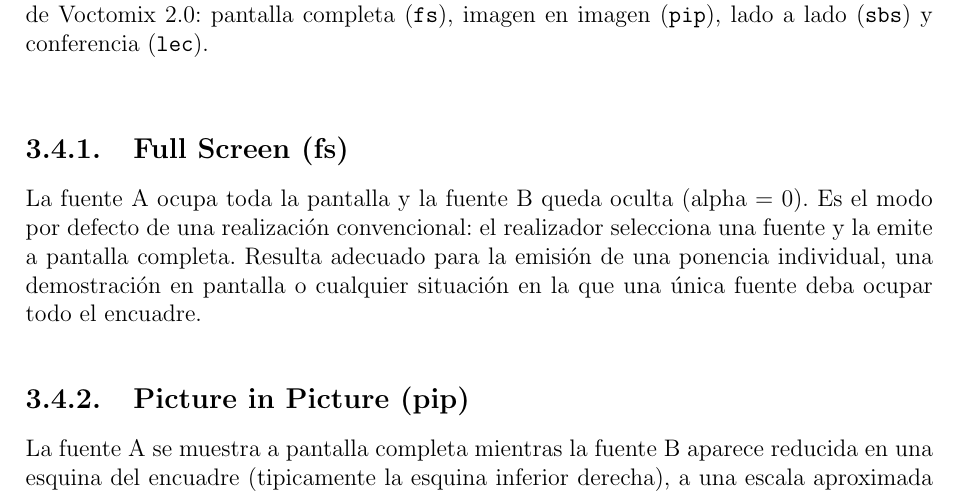
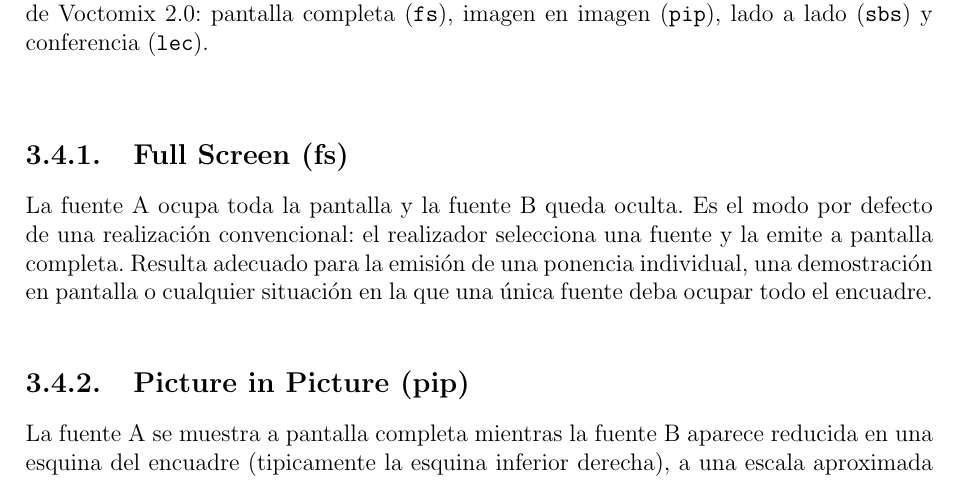
Before and after one commit to martin1210235/voctomix-2.0, a LaTeX thesis (main.tex, which reads capitulos/cap3/3_4_composites.tex): part of page 39 of 73, cut so that both start at the same text. Compiled offline with pdfLaTeX.

Commit message:
Update on Overleaf.

```diff
--- a/capitulos/cap3/3_4_composites.tex
+++ b/capitulos/cap3/3_4_composites.tex
@@ -24,7 +24,7 @@ fuentes (A en naranja, B en azul) en cada uno de los composites principales.
 
 \subsection{Full Screen (fs)}
 
-La fuente A ocupa toda la pantalla y la fuente B queda oculta (alpha = 0). Es el modo
+La fuente A ocupa toda la pantalla y la fuente B queda oculta. Es el modo
 por defecto de una realización convencional: el realizador selecciona una fuente y la
 emite a pantalla completa. Resulta adecuado para la emisión de una ponencia individual,
 una demostración en pantalla o cualquier situación en la que una única fuente deba
```
